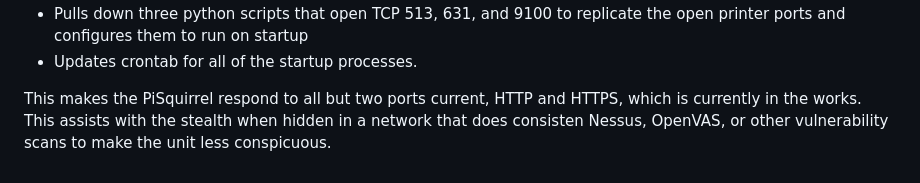
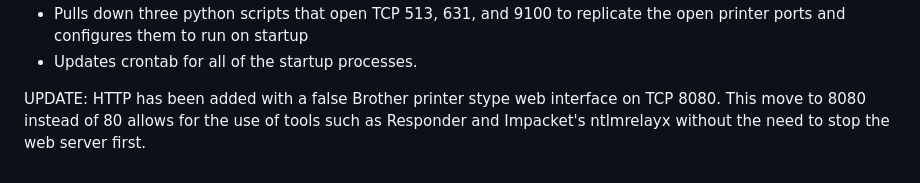
Before and after one commit to Hann1bl3L3ct3r/PiSquirrel, a Markdown page: README.md, the part around the change. Drawn GitHub-style.

```diff
--- a/README.md
+++ b/README.md
@@ -100,4 +100,4 @@ The script does the following:
  - Pulls down three python scripts that open TCP 513, 631, and 9100 to replicate the open printer ports and configures them to run on startup
  - Updates crontab for all of the startup processes.
 
-This makes the PiSquirrel respond to all but two ports current, HTTP and HTTPS, which is currently in the works. This assists with the stealth when hidden in a network that does consisten Nessus, OpenVAS, or other vulnerability scans to make the unit less conspicuous.
+UPDATE: HTTP has been added with a false Brother printer stype web interface on TCP 8080. This move to 8080 instead of 80 allows for the use of tools such as Responder and Impacket's ntlmrelayx without the need to stop the web server first.
```
